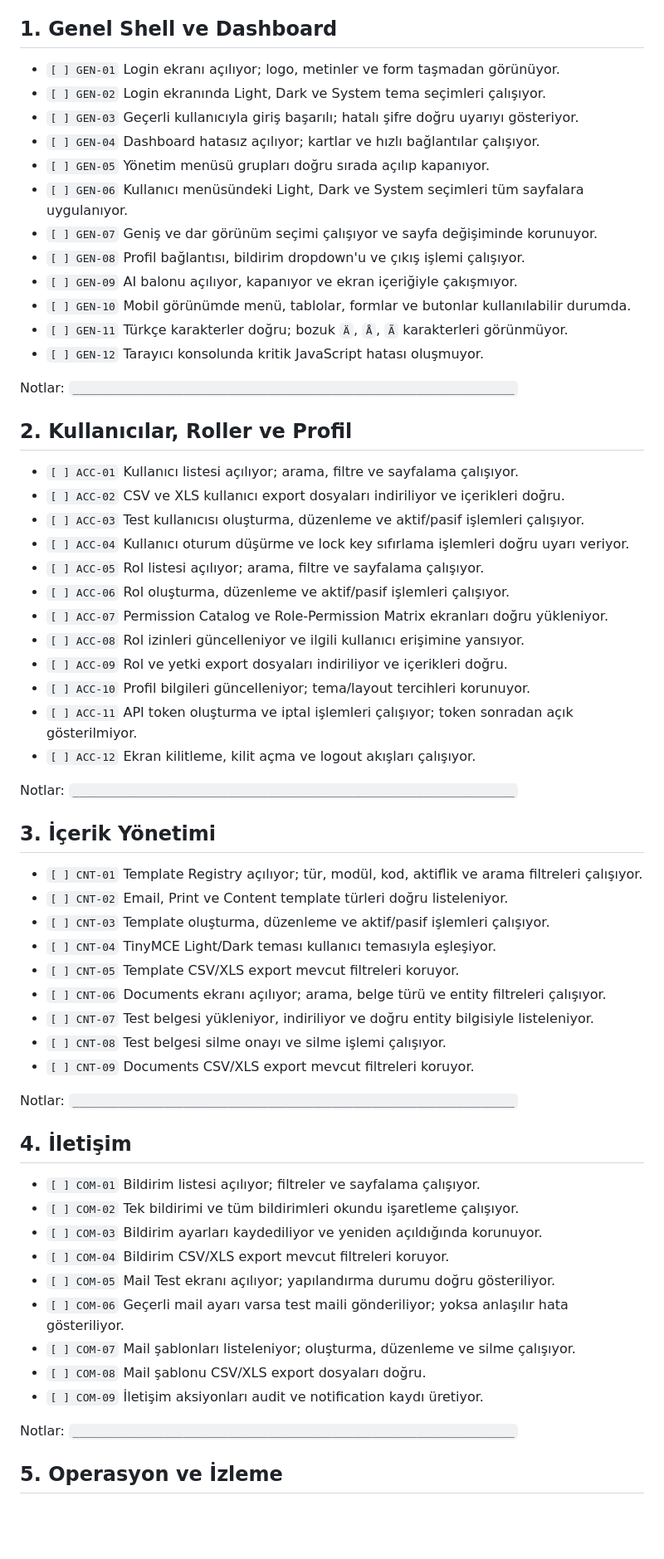
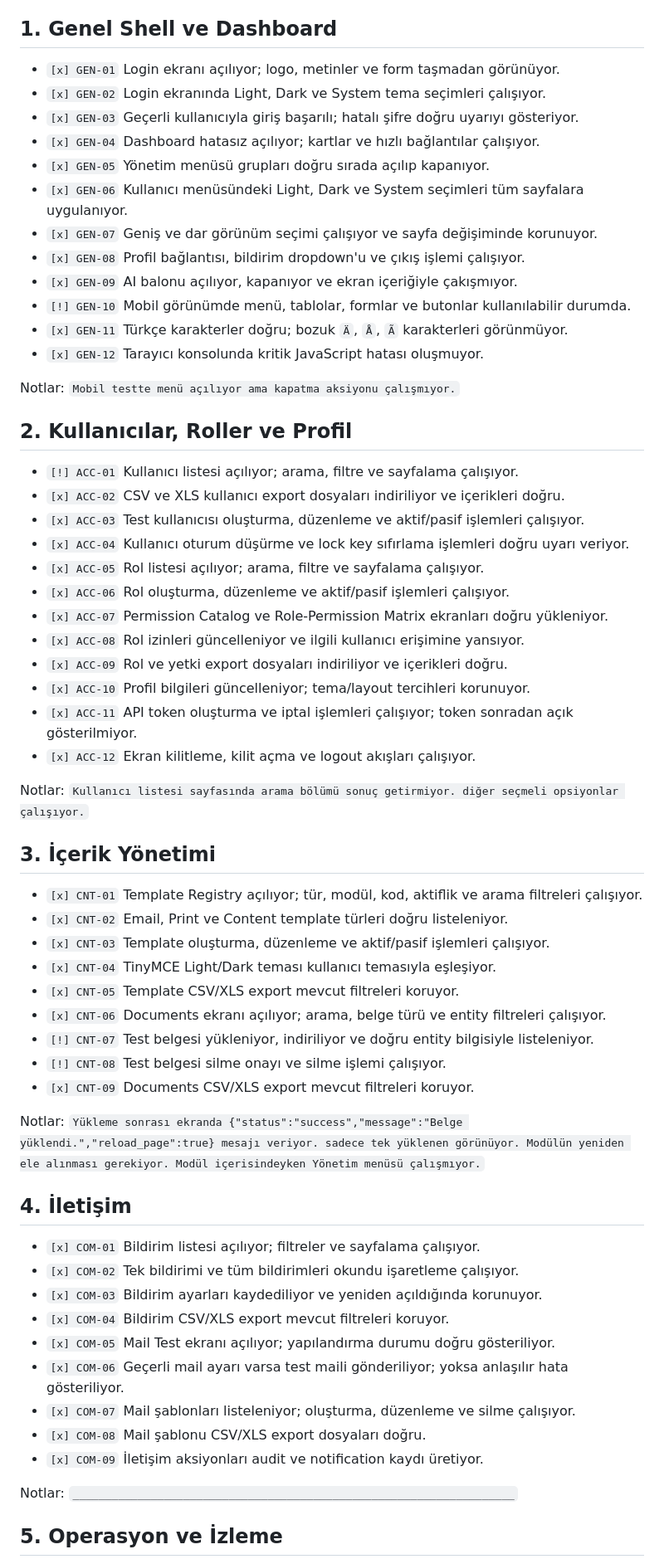
Before and after one commit to turkarge/kirpicore, a Markdown page: docs/testing/kirpi-core-ui-test-checklist.md, the part around one of its changes. Shown at 83% size. GitHub-like rendering; blank space fills up the shorter version.

Commit message:
docs: record core ui test results

```diff
--- a/docs/testing/kirpi-core-ui-test-checklist.md
+++ b/docs/testing/kirpi-core-ui-test-checklist.md
@@ -20,63 +20,63 @@ Hatalı veya test edilemeyen her madde için bölüm sonundaki not alanına test
 
 ## 1. Genel Shell ve Dashboard
 
-- `[ ] GEN-01` Login ekranı açılıyor; logo, metinler ve form taşmadan görünüyor.
-- `[ ] GEN-02` Login ekranında Light, Dark ve System tema seçimleri çalışıyor.
-- `[ ] GEN-03` Geçerli kullanıcıyla giriş başarılı; hatalı şifre doğru uyarıyı gösteriyor.
-- `[ ] GEN-04` Dashboard hatasız açılıyor; kartlar ve hızlı bağlantılar çalışıyor.
-- `[ ] GEN-05` Yönetim menüsü grupları doğru sırada açılıp kapanıyor.
-- `[ ] GEN-06` Kullanıcı menüsündeki Light, Dark ve System seçimleri tüm sayfalara uygulanıyor.
-- `[ ] GEN-07` Geniş ve dar görünüm seçimi çalışıyor ve sayfa değişiminde korunuyor.
-- `[ ] GEN-08` Profil bağlantısı, bildirim dropdown'u ve çıkış işlemi çalışıyor.
-- `[ ] GEN-09` AI balonu açılıyor, kapanıyor ve ekran içeriğiyle çakışmıyor.
-- `[ ] GEN-10` Mobil görünümde menü, tablolar, formlar ve butonlar kullanılabilir durumda.
-- `[ ] GEN-11` Türkçe karakterler doğru; bozuk `Ä`, `Å`, `Ã` karakterleri görünmüyor.
-- `[ ] GEN-12` Tarayıcı konsolunda kritik JavaScript hatası oluşmuyor.
+- `[x] GEN-01` Login ekranı açılıyor; logo, metinler ve form taşmadan görünüyor.
+- `[x] GEN-02` Login ekranında Light, Dark ve System tema seçimleri çalışıyor.
+- `[x] GEN-03` Geçerli kullanıcıyla giriş başarılı; hatalı şifre doğru uyarıyı gösteriyor.
+- `[x] GEN-04` Dashboard hatasız açılıyor; kartlar ve hızlı bağlantılar çalışıyor.
+- `[x] GEN-05` Yönetim menüsü grupları doğru sırada açılıp kapanıyor.
+- `[x] GEN-06` Kullanıcı menüsündeki Light, Dark ve System seçimleri tüm sayfalara uygulanıyor.
+- `[x] GEN-07` Geniş ve dar görünüm seçimi çalışıyor ve sayfa değişiminde korunuyor.
+- `[x] GEN-08` Profil bağlantısı, bildirim dropdown'u ve çıkış işlemi çalışıyor.
+- `[x] GEN-09` AI balonu açılıyor, kapanıyor ve ekran içeriğiyle çakışmıyor.
+- `[!] GEN-10` Mobil görünümde menü, tablolar, formlar ve butonlar kullanılabilir durumda.
+- `[x] GEN-11` Türkçe karakterler doğru; bozuk `Ä`, `Å`, `Ã` karakterleri görünmüyor.
+- `[x] GEN-12` Tarayıcı konsolunda kritik JavaScript hatası oluşmuyor.
 
-Notlar: `____________________________________________________________________`
+Notlar: `Mobil testte menü açılıyor ama kapatma aksiyonu çalışmıyor.`
 
 ## 2. Kullanıcılar, Roller ve Profil
 
-- `[ ] ACC-01` Kullanıcı listesi açılıyor; arama, filtre ve sayfalama çalışıyor.
-- `[ ] ACC-02` CSV ve XLS kullanıcı export dosyaları indiriliyor ve içerikleri doğru.
-- `[ ] ACC-03` Test kullanıcısı oluşturma, düzenleme ve aktif/pasif işlemleri çalışıyor.
-- `[ ] ACC-04` Kullanıcı oturum düşürme ve lock key sıfırlama işlemleri doğru uyarı veriyor.
-- `[ ] ACC-05` Rol listesi açılıyor; arama, filtre ve sayfalama çalışıyor.
-- `[ ] ACC-06` Rol oluşturma, düzenleme ve aktif/pasif işlemleri çalışıyor.
-- `[ ] ACC-07` Permission Catalog ve Role-Permission Matrix ekranları doğru yükleniyor.
-- `[ ] ACC-08` Rol izinleri güncelleniyor ve ilgili kullanıcı erişimine yansıyor.
-- `[ ] ACC-09` Rol ve yetki export dosyaları indiriliyor ve içerikleri doğru.
-- `[ ] ACC-10` Profil bilgileri güncelleniyor; tema/layout tercihleri korunuyor.
-- `[ ] ACC-11` API token oluşturma ve iptal işlemleri çalışıyor; token sonradan açık gösterilmiyor.
-- `[ ] ACC-12` Ekran kilitleme, kilit açma ve logout akışları çalışıyor.
+- `[!] ACC-01` Kullanıcı listesi açılıyor; arama, filtre ve sayfalama çalışıyor.
+- `[x] ACC-02` CSV ve XLS kullanıcı export dosyaları indiriliyor ve içerikleri doğru.
+- `[x] ACC-03` Test kullanıcısı oluşturma, düzenleme ve aktif/pasif işlemleri çalışıyor.
+- `[x] ACC-04` Kullanıcı oturum düşürme ve lock key sıfırlama işlemleri doğru uyarı veriyor.
+- `[x] ACC-05` Rol listesi açılıyor; arama, filtre ve sayfalama çalışıyor.
+- `[x] ACC-06` Rol oluşturma, düzenleme ve aktif/pasif işlemleri çalışıyor.
+- `[x] ACC-07` Permission Catalog ve Role-Permission Matrix ekranları doğru yükleniyor.
+- `[x] ACC-08` Rol izinleri güncelleniyor ve ilgili kullanıcı erişimine yansıyor.
+- `[x] ACC-09` Rol ve yetki export dosyaları indiriliyor ve içerikleri doğru.
+- `[x] ACC-10` Profil bilgileri güncelleniyor; tema/layout tercihleri korunuyor.
+- `[x] ACC-11` API token oluşturma ve iptal işlemleri çalışıyor; token sonradan açık gösterilmiyor.
+- `[x] ACC-12` Ekran kilitleme, kilit açma ve logout akışları çalışıyor.
 
-Notlar: `____________________________________________________________________`
+Notlar: `Kullanıcı listesi sayfasında arama bölümü sonuç getirmiyor. diğer seçmeli opsiyonlar çalışıyor.`
 
 ## 3. İçerik Yönetimi
 
-- `[ ] CNT-01` Template Registry açılıyor; tür, modül, kod, aktiflik ve arama filtreleri çalışıyor.
-- `[ ] CNT-02` Email, Print ve Content template türleri doğru listeleniyor.
-- `[ ] CNT-03` Template oluşturma, düzenleme ve aktif/pasif işlemleri çalışıyor.
-- `[ ] CNT-04` TinyMCE Light/Dark teması kullanıcı temasıyla eşleşiyor.
-- `[ ] CNT-05` Template CSV/XLS export mevcut filtreleri koruyor.
-- `[ ] CNT-06` Documents ekranı açılıyor; arama, belge türü ve entity filtreleri çalışıyor.
-- `[ ] CNT-07` Test belgesi yükleniyor, indiriliyor ve doğru entity bilgisiyle listeleniyor.
-- `[ ] CNT-08` Test belgesi silme onayı ve silme işlemi çalışıyor.
-- `[ ] CNT-09` Documents CSV/XLS export mevcut filtreleri koruyor.
+- `[x] CNT-01` Template Registry açılıyor; tür, modül, kod, aktiflik ve arama filtreleri çalışıyor.
+- `[x] CNT-02` Email, Print ve Content template türleri doğru listeleniyor.
+- `[x] CNT-03` Template oluşturma, düzenleme ve aktif/pasif işlemleri çalışıyor.
+- `[x] CNT-04` TinyMCE Light/Dark teması kullanıcı temasıyla eşleşiyor.
+- `[x] CNT-05` Template CSV/XLS export mevcut filtreleri koruyor.
+- `[x] CNT-06` Documents ekranı açılıyor; arama, belge türü ve entity filtreleri çalışıyor.
+- `[!] CNT-07` Test belgesi yükleniyor, indiriliyor ve doğru entity bilgisiyle listeleniyor.
+- `[!] CNT-08` Test belgesi silme onayı ve silme işlemi çalışıyor.
+- `[x] CNT-09` Documents CSV/XLS export mevcut filtreleri koruyor.
 
-Notlar: `____________________________________________________________________`
+Notlar: `Yükleme sonrası ekranda {"status":"success","message":"Belge yüklendi.","reload_page":true} mesajı veriyor. sadece tek yüklenen görünüyor. Modülün yeniden ele alınması gerekiyor. Modül içerisindeyken Yönetim menüsü çalışmıyor.`
 
 ## 4. İletişim
 
-- `[ ] COM-01` Bildirim listesi açılıyor; filtreler ve sayfalama çalışıyor.
-- `[ ] COM-02` Tek bildirimi ve tüm bildirimleri okundu işaretleme çalışıyor.
-- `[ ] COM-03` Bildirim ayarları kaydediliyor ve yeniden açıldığında korunuyor.
-- `[ ] COM-04` Bildirim CSV/XLS export mevcut filtreleri koruyor.
-- `[ ] COM-05` Mail Test ekranı açılıyor; yapılandırma durumu doğru gösteriliyor.
-- `[ ] COM-06` Geçerli mail ayarı varsa test maili gönderiliyor; yoksa anlaşılır hata gösteriliyor.
-- `[ ] COM-07` Mail şablonları listeleniyor; oluşturma, düzenleme ve silme çalışıyor.
-- `[ ] COM-08` Mail şablonu CSV/XLS export dosyaları doğru.
-- `[ ] COM-09` İletişim aksiyonları audit ve notification kaydı üretiyor.
+- `[x] COM-01` Bildirim listesi açılıyor; filtreler ve sayfalama çalışıyor.
+- `[x] COM-02` Tek bildirimi ve tüm bildirimleri okundu işaretleme çalışıyor.
+- `[x] COM-03` Bildirim ayarları kaydediliyor ve yeniden açıldığında korunuyor.
+- `[x] COM-04` Bildirim CSV/XLS export mevcut filtreleri koruyor.
+- `[x] COM-05` Mail Test ekranı açılıyor; yapılandırma durumu doğru gösteriliyor.
+- `[x] COM-06` Geçerli mail ayarı varsa test maili gönderiliyor; yoksa anlaşılır hata gösteriliyor.
+- `[x] COM-07` Mail şablonları listeleniyor; oluşturma, düzenleme ve silme çalışıyor.
+- `[x] COM-08` Mail şablonu CSV/XLS export dosyaları doğru.
+- `[x] COM-09` İletişim aksiyonları audit ve notification kaydı üretiyor.
 
 Notlar: `____________________________________________________________________`
 
```
Also changed, not shown: other parts of docs/testing/kirpi-core-ui-test-checklist.md (+67 -67 lines), docs/ROADMAP.md (+1 -1 lines).
